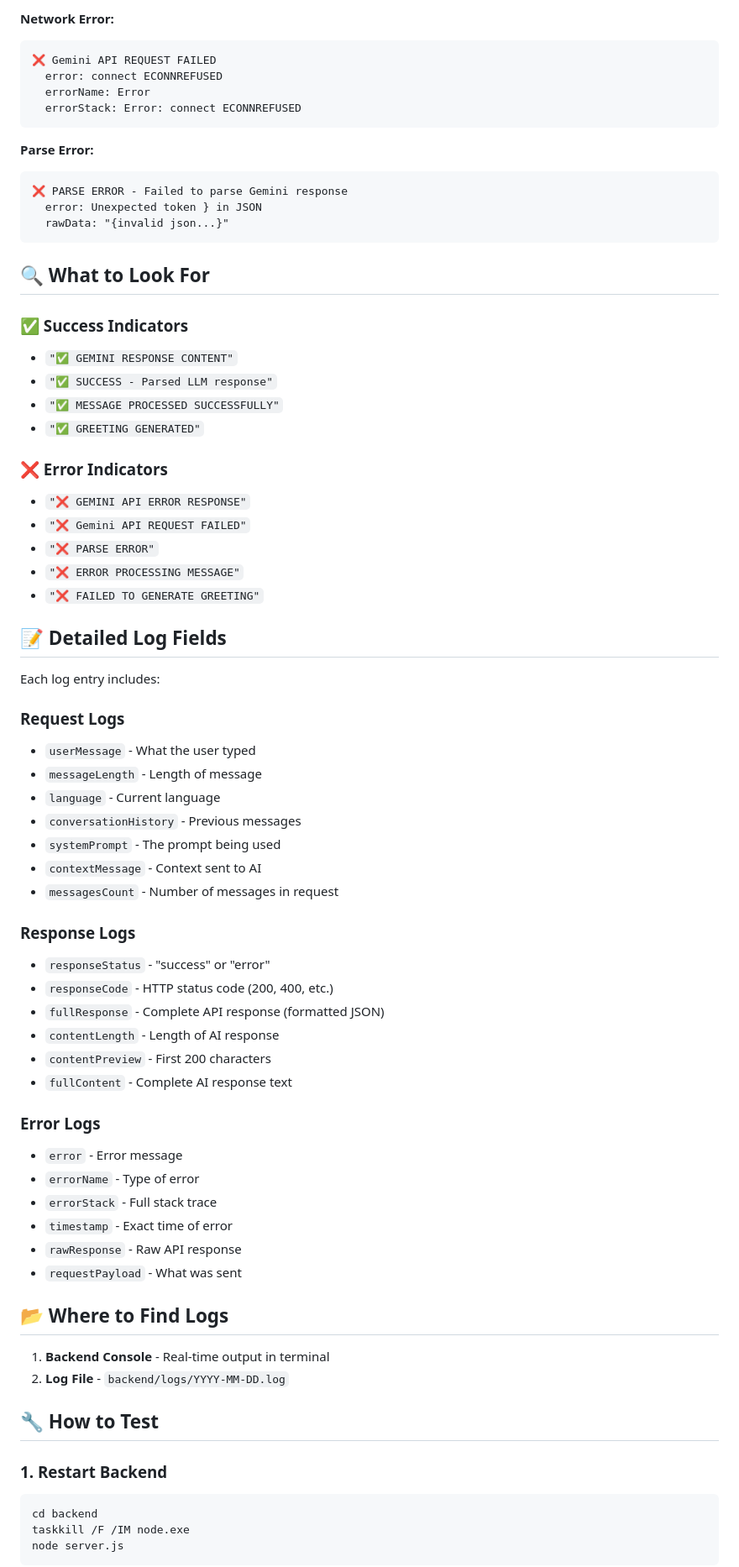
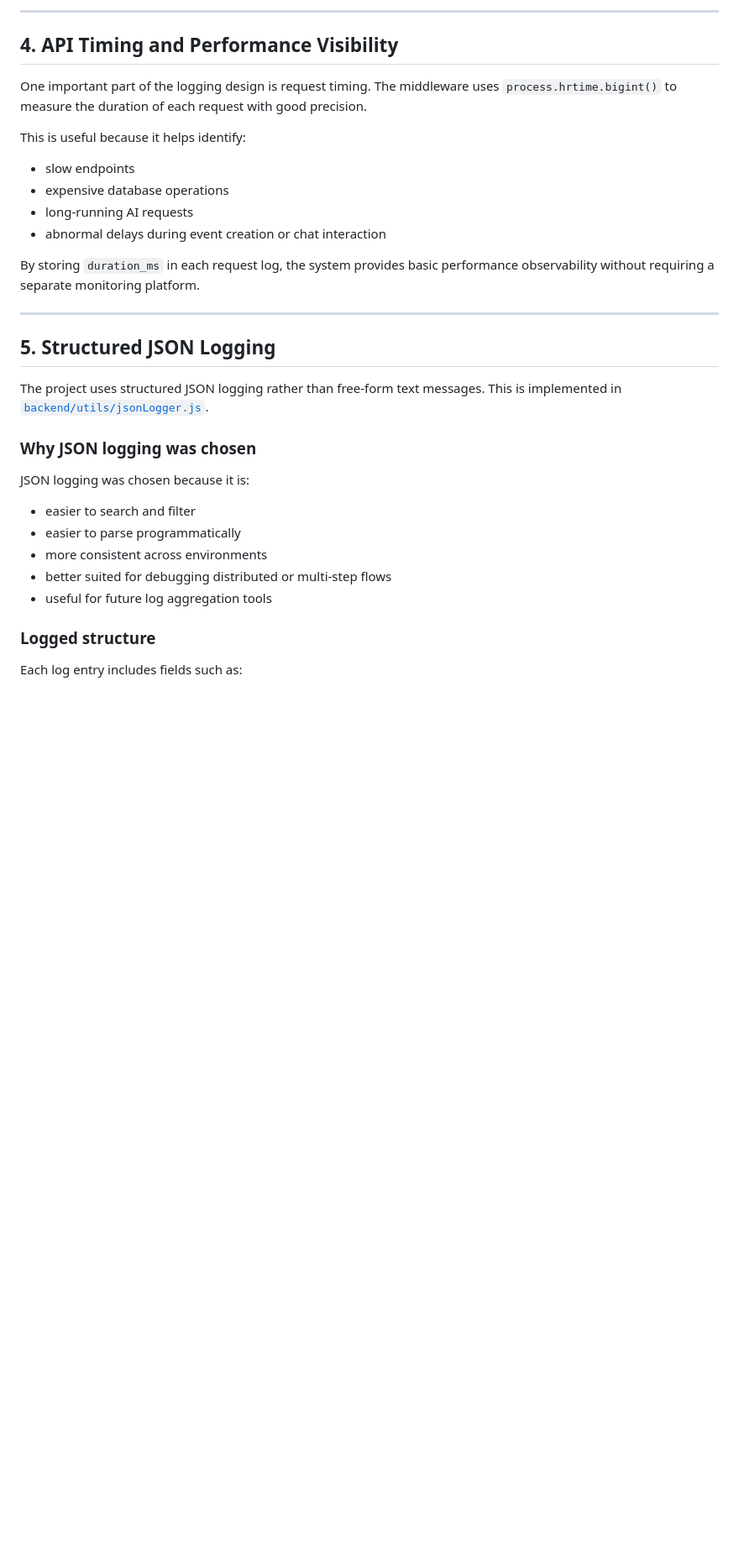
Before and after one commit to aspire-devlopment/Conversational-Event-Mgmt, a Markdown page: Documents/LOGGING_DOCUMENTATION.md, the part around one of its changes. Shown at 84% size. Drawn GitHub-style; blank space fills up the shorter version.

````diff
--- a/Documents/LOGGING_DOCUMENTATION.md
+++ b/Documents/LOGGING_DOCUMENTATION.md
@@ -91,74 +63,36 @@ Send message completed successfully
 
-**Network Error:**
-```
-❌ Gemini API REQUEST FAILED
-  error: connect ECONNREFUSED
-  errorName: Error
-  errorStack: Error: connect ECONNREFUSED
-```
+---
 
-**Parse Error:**
-```
-❌ PARSE ERROR - Failed to parse Gemini response
-  error: Unexpected token } in JSON
-  rawData: "{invalid json...}"
-```
+## 4. API Timing and Performance Visibility
 
-## 🔍 What to Look For
+One important part of the logging design is request timing. The middleware uses `process.hrtime.bigint()` to measure the duration of each request with good precision.
 
-### ✅ Success Indicators
-- `"✅ GEMINI RESPONSE CONTENT"`
-- `"✅ SUCCESS - Parsed LLM response"`
-- `"✅ MESSAGE PROCESSED SUCCESSFULLY"`
-- `"✅ GREETING GENERATED"`
+This is useful because it helps identify:
 
-### ❌ Error Indicators
-- `"❌ GEMINI API ERROR RESPONSE"`
-- `"❌ Gemini API REQUEST FAILED"`
-- `"❌ PARSE ERROR"`
-- `"❌ ERROR PROCESSING MESSAGE"`
-- `"❌ FAILED TO GENERATE GREETING"`
+- slow endpoints
+- expensive database operations
+- long-running AI requests
+- abnormal delays during event creation or chat interaction
 
-## 📝 Detailed Log Fields
+By storing `duration_ms` in each request log, the system provides basic performance observability without requiring a separate monitoring platform.
 
-Each log entry includes:
+---
 
-### Request Logs
-- `userMessage` - What the user typed
-- `messageLength` - Length of message
-- `language` - Current language
-- `conversationHistory` - Previous messages
-- `systemPrompt` - The prompt being used
-- `contextMessage` - Context sent to AI
-- `messagesCount` - Number of messages in request
+## 5. Structured JSON Logging
 
-### Response Logs
-- `responseStatus` - "success" or "error"
-- `responseCode` - HTTP status code (200, 400, etc.)
-- `fullResponse` - Complete API response (formatted JSON)
-- `contentLength` - Length of AI response
-- `contentPreview` - First 200 characters
-- `fullContent` - Complete AI response text
+The project uses structured JSON logging rather than free-form text messages. This is implemented in [`backend/utils/jsonLogger.js`](/e:/AI-Conversational/backend/utils/jsonLogger.js).
 
-### Error Logs
-- `error` - Error message
-- `errorName` - Type of error
-- `errorStack` - Full stack trace
-- `timestamp` - Exact time of error
-- `rawResponse` - Raw API response
-- `requestPayload` - What was sent
+### Why JSON logging was chosen
 
-## 📂 Where to Find Logs
+JSON logging was chosen because it is:
 
-1. **Backend Console** - Real-time output in terminal
-2. **Log File** - `backend/logs/YYYY-MM-DD.log`
+- easier to search and filter
+- easier to parse programmatically
+- more consistent across environments
+- better suited for debugging distributed or multi-step flows
+- useful for future log aggregation tools
 
-## 🔧 How to Test
+### Logged structure
 
-### 1. Restart Backend
-```batch
-cd backend
-taskkill /F /IM node.exe
-node server.js
-```
+Each log entry includes fields such as:
 
````
Also changed, not shown: other parts of Documents/LOGGING_DOCUMENTATION.md (+267 -134 lines).
